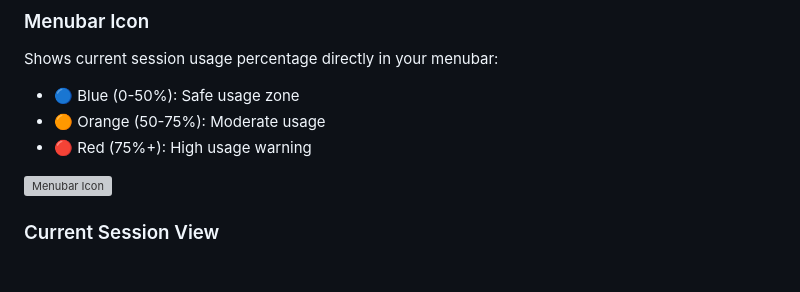
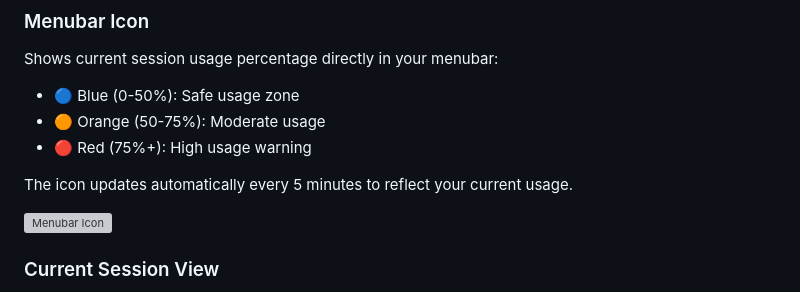
Before and after one commit to K9i-0/ClaudeCodeMonitor, a Markdown page: README.md, the part around the change. Drawn GitHub-style; blank space fills up the shorter version; grey boxes are pictures that could not be loaded.

Commit message:
docs: メニューバーアイコンの自動更新に関する説明を追加
READMEに5分ごとの自動更新について言及を追加。
これによりユーザーがリアルタイム性を理解しやすくなる。

🤖 Generated with [Claude Code](https://claude.ai/code)

Co-Authored-By: Claude <noreply@anthropic.com>

```diff
--- a/README.md
+++ b/README.md
@@ -118,6 +118,8 @@ Shows current session usage percentage directly in your menubar:
 - 🟠 Orange (50-75%): Moderate usage
 - 🔴 Red (75%+): High usage warning
 
+The icon updates automatically every 5 minutes to reflect your current usage.
+
 ![Menubar Icon](docs/images/menubar-icon.png)
 
 ### Current Session View
```
